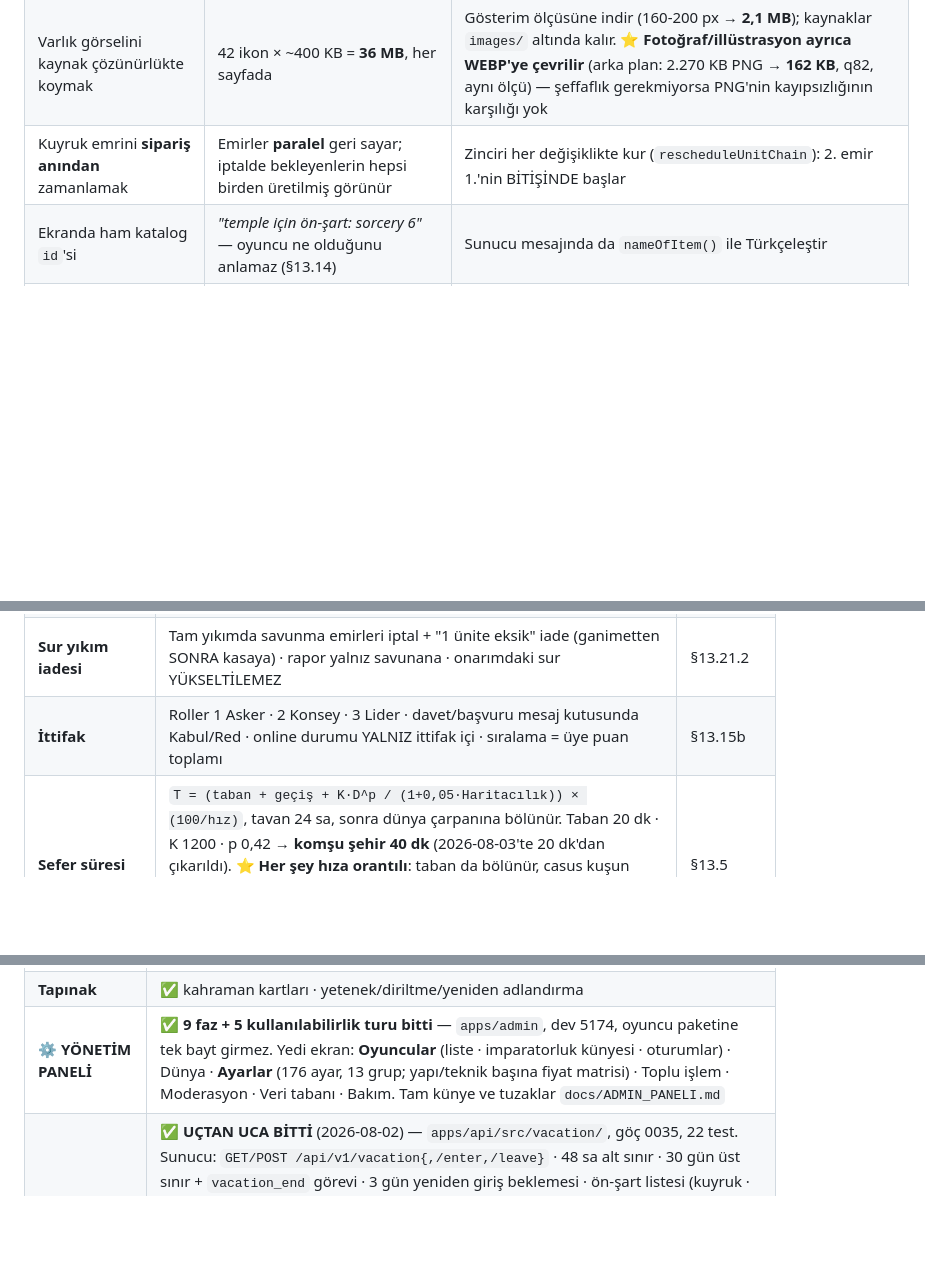
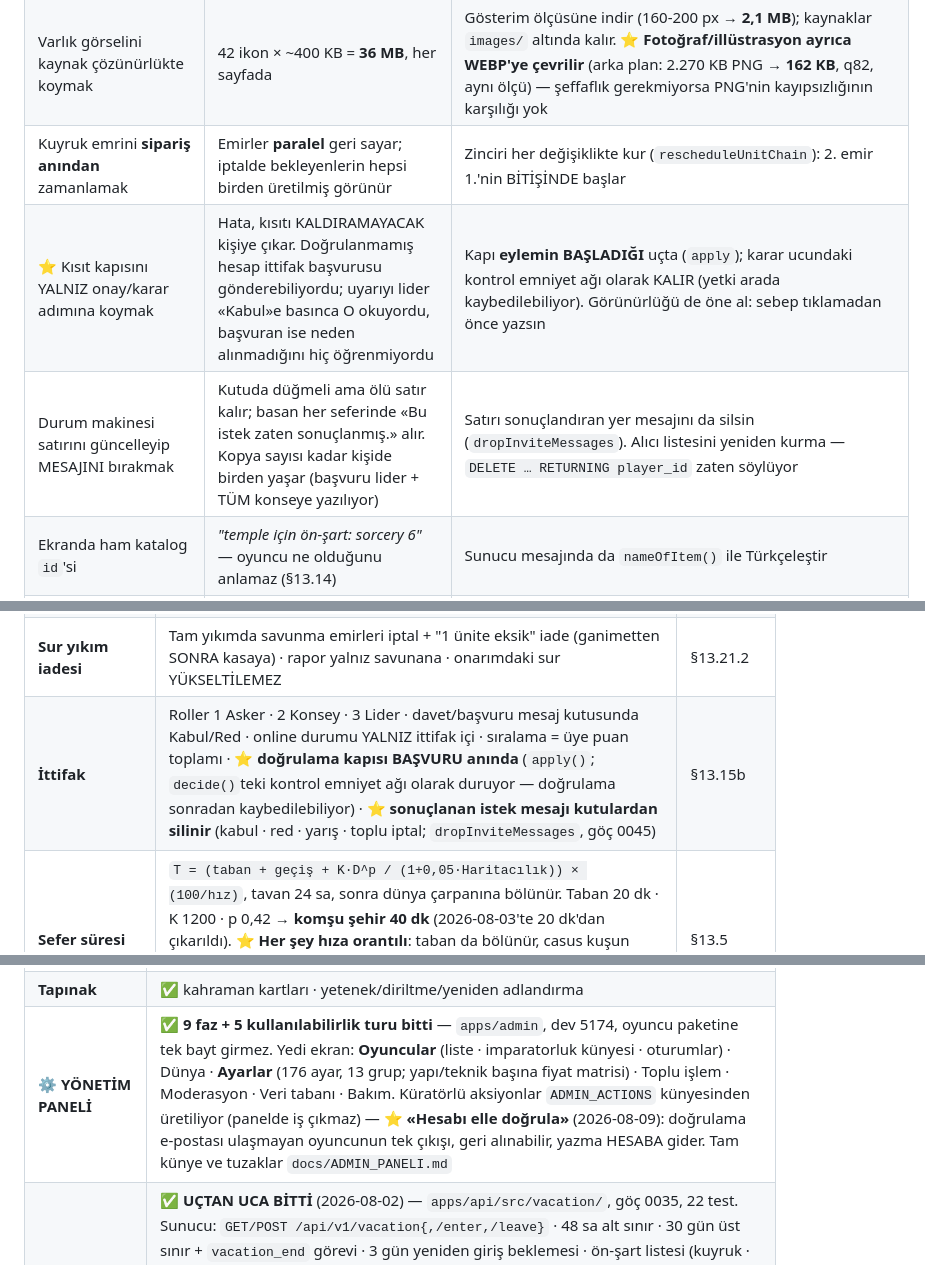
Before and after one commit to pikachutr01/mw, a Markdown page: docs/BASLANGIC.md, 3 parts joined by grey strips. Rendered like a GitHub page; blank space fills up the shorter version.

Commit message:
docs: BASLANGIC — ittifak kapısı/mesaj temizliği, elle doğrulama, iki yeni tuzak
İki tuzak eklendi ve ikisi de bu turda gerçekten yaşandı: kısıt kapısını yalnız karar
adımına koymak (hata yanlış kişiye çıkıyor) ve durum makinesini güncelleyip mesajını
bırakmak (kutuda düğmeli ölü satır).

Co-Authored-By: Claude Opus 5 <noreply@anthropic.com>

```diff
--- a/docs/BASLANGIC.md
+++ b/docs/BASLANGIC.md
@@ -147,6 +147,8 @@ Hepsi bu projede **gerçekten başımıza geldi**. Yeni oturum bunları okumadan
 | JSX yorumu `{/* */}` **ifade** konumunda | Babel *"Unexpected token"* → sayfa **bomboş** açılır (konsolda iz YOK, yalnız `hot update failed`) | Yorumu JSDoc'a al ya da eleman **çocuğu** yap |
 | Varlık görselini kaynak çözünürlükte koymak | 42 ikon × ~400 KB = **36 MB**, her sayfada | Gösterim ölçüsüne indir (160-200 px → **2,1 MB**); kaynaklar `images/` altında kalır. ⭐ **Fotoğraf/illüstrasyon ayrıca WEBP'ye çevrilir** (arka plan: 2.270 KB PNG → **162 KB**, q82, aynı ölçü) — şeffaflık gerekmiyorsa PNG'nin kayıpsızlığının karşılığı yok |
 | Kuyruk emrini **sipariş anından** zamanlamak | Emirler **paralel** geri sayar; iptalde bekleyenlerin hepsi birden üretilmiş görünür | Zinciri her değişiklikte kur (`rescheduleUnitChain`): 2. emir 1.'nin BİTİŞİNDE başlar |
+| ⭐ Kısıt kapısını YALNIZ onay/karar adımına koymak | Hata, kısıtı KALDIRAMAYACAK kişiye çıkar. Doğrulanmamış hesap ittifak başvurusu gönderebiliyordu; uyarıyı lider «Kabul»e basınca O okuyordu, başvuran ise neden alınmadığını hiç öğrenmiyordu | Kapı **eylemin BAŞLADIĞI** uçta (`apply`); karar ucundaki kontrol emniyet ağı olarak KALIR (yetki arada kaybedilebiliyor). Görünürlüğü de öne al: sebep tıklamadan önce yazsın |
+| Durum makinesi satırını güncelleyip MESAJINI bırakmak | Kutuda düğmeli ama ölü satır kalır; basan her seferinde «Bu istek zaten sonuçlanmış.» alır. Kopya sayısı kadar kişide birden yaşar (başvuru lider + TÜM konseye yazılıyor) | Satırı sonuçlandıran yer mesajını da silsin (`dropInviteMessages`). Alıcı listesini yeniden kurma — `DELETE … RETURNING player_id` zaten söylüyor |
 | Ekranda ham katalog `id`'si | *"temple için ön-şart: sorcery 6"* — oyuncu ne olduğunu anlamaz (§13.14) | Sunucu mesajında da `nameOfItem()` ile Türkçeleştir |
 | CSS'te `position` dayatan yardımcı sınıf | `.tex` bir ara `relative` dayatıyordu → mobil alt bar **ekran dışına düştü** | Yardımcı sınıflar konumlandırmaya dokunmasın |
 | İki bileşenin aynı şeyi çizmesi | Şehir şeridi hem kabuktan hem ekrandan çizilince **iki şerit** göründü | Paylaşılan öge tek yerde (`Shell`) |
@@ -256,7 +258,7 @@ Koda dokunmadan önce ilgili §'yi aç.
 | **Ganimet (havuz modeli)** | Havuz = kasa+enkaz (kaynak başına AYRI) · oran **%40→%20** doğrusal (100k→5k), taban %20 (2026-07-31) · kapasite yetse bile orandan fazlası alınmaz · jitter 0,85-1,15 KALDI | §13.10.4 |
 | **Casusluk (kesişim)** | Kule+Elf VURUR, rakip kuş ENGELLER; ikisi de `2^seviyeFarkı` ölçekli. Tam blok: eşit seviyede kuşa kuş. Savunan HER casuslukta Önleme Raporu alır. Sweep: `spy-balance.mjs` | §13.11.6 |
 | **Sur yıkım iadesi** | Tam yıkımda savunma emirleri iptal + "1 ünite eksik" iade (ganimetten SONRA kasaya) · rapor yalnız savunana · onarımdaki sur YÜKSELTİLEMEZ | §13.21.2 |
-| **İttifak** | Roller 1 Asker · 2 Konsey · 3 Lider · davet/başvuru mesaj kutusunda Kabul/Red · online durumu YALNIZ ittifak içi · sıralama = üye puan toplamı | §13.15b |
+| **İttifak** | Roller 1 Asker · 2 Konsey · 3 Lider · davet/başvuru mesaj kutusunda Kabul/Red · online durumu YALNIZ ittifak içi · sıralama = üye puan toplamı · ⭐ **doğrulama kapısı BAŞVURU anında** (`apply()`; `decide()`teki kontrol emniyet ağı olarak duruyor — doğrulama sonradan kaybedilebiliyor) · ⭐ **sonuçlanan istek mesajı kutulardan silinir** (kabul · red · yarış · toplu iptal; `dropInviteMessages`, göç 0045) | §13.15b |
 | **Sefer süresi** | `T = (taban + geçiş + K·D^p / (1+0,05·Haritacılık)) × (100/hız)`, tavan 24 sa, sonra dünya çarpanına bölünür. Taban 20 dk · K 1200 · p 0,42 → **komşu şehir 40 dk** (2026-08-03'te 20 dk'dan çıkarıldı). ⭐ **Her şey hıza orantılı**: taban da bölünür, casus kuşun AYRI tabanı YOK — kuşun süresi ordununkinin tam 1/60'ı. Haritacılık yalnız yol terimini kısaltır (komşuda −%21, uzakta −%42). **Tüm sabitler panelde** (`map` grubu) | §13.5 |
 | **Tuzak salvosu** | Tur 1'de, **koşulsuz**, tek kullanımlık; onarılmaz, savunma tabanı korumaz. `tetiklenen = min(Σ(yakınSav+dayanıklılık)×adet / tuzakVuruşGücü, tuzakAdedi × %75-99)`. ⚠️ Ölçü ADET değil **AĞIRLIK**; hasara **mitigasyon uygulanır** (yakın dövüş). Uçanlar hem baskıya hem hasara girmez | §13.11.12 |
 | **Dünya hız çarpanları** | 4 kolon: resource/speed/training/construction — **hepsi 1** (kullanıcı). Kaçış dönüşü sefer sayılır; onarımlar ve mağara doldur/boşalt çarpan DIŞI. Casus seferi kuş tabanında (120 sn) | §13.7.0 |
@@ -314,7 +316,7 @@ sağ **ittifak + sohbet**. Boydan boya navbar YOK; alt gezinti barı **yalnız m
 | **Komuta Merkezi** | ✅ Genel Durum + İttifak (§13.15b) + **Arama** (§13.18.0) + Sıralamalar (Oyuncu ✅ · Kahraman ✅ · İttifak ✅) |
 | **Seçenekler** | ✅ hesap (e-posta + doğrulama rozeti + **Şifre Değiştir**) + **Şehir paneli** (Şehir Adı Değiştir · Şehri Terk Et; orijinalde de bu menüde — `g.java` case 63) + tema (tema **yalnız burada**) + **Bildirimler paneli** (izin düğmesi + 4 kategori anahtarı, §7.2b) + **Tercihler paneli** (`lib/prefs.ts` — cihaz başına `localStorage` anahtarları, kaydet düğmesi yok; yeni tercih = `PREFS`e tek satır. Bugün ikisi: «Ordular hareket listesi» · **«Arka plan görseli»** — yalnız mobil (`mobileOnly`, `< 1024px`), varsayılan kapalı, `<html data-backdrop>` → `index.css`) |
 | **Tapınak** | ✅ kahraman kartları · yetenek/diriltme/yeniden adlandırma |
-| **⚙ YÖNETİM PANELİ** | ✅ **9 faz + 5 kullanılabilirlik turu bitti** — `apps/admin`, dev 5174, oyuncu paketine tek bayt girmez. Yedi ekran: **Oyuncular** (liste · imparatorluk künyesi · oturumlar) · Dünya · **Ayarlar** (176 ayar, 13 grup; yapı/teknik başına fiyat matrisi) · Toplu işlem · Moderasyon · Veri tabanı · Bakım. Tam künye ve tuzaklar `docs/ADMIN_PANELI.md` |
+| **⚙ YÖNETİM PANELİ** | ✅ **9 faz + 5 kullanılabilirlik turu bitti** — `apps/admin`, dev 5174, oyuncu paketine tek bayt girmez. Yedi ekran: **Oyuncular** (liste · imparatorluk künyesi · oturumlar) · Dünya · **Ayarlar** (176 ayar, 13 grup; yapı/teknik başına fiyat matrisi) · Toplu işlem · Moderasyon · Veri tabanı · Bakım. Küratörlü aksiyonlar `ADMIN_ACTIONS` künyesinden üretiliyor (panelde iş çıkmaz) — ⭐ **«Hesabı elle doğrula»** (2026-08-09): doğrulama e-postası ulaşmayan oyuncunun tek çıkışı, geri alınabilir, yazma HESABA gider. Tam künye ve tuzaklar `docs/ADMIN_PANELI.md` |
 | **Tatil modu** | ✅ **UÇTAN UCA BİTTİ** (2026-08-02) — `apps/api/src/vacation/`, göç 0035, 22 test. Sunucu: `GET/POST /api/v1/vacation{,/enter,/leave}` · 48 sa alt sınır · 30 gün üst sınır + `vacation_end` görevi · 3 gün yeniden giriş beklemesi · ön-şart listesi (kuyruk · giden/gelen/dönen ordu · ceza · bekleme) · **kaynak birikimi ve üretim tamamen durur** · sefer/kuyruk/mağara/diriltme `on_vacation` (403). Arayüz: Seçenekler'de `VacationPanel` (engel listesi + onay + geri sayımlar) · bilgi çubuğunda mavi **Tatilde** rozeti · ittifak sağ paneli ve tablosunda çevrimiçilik yerine mavi **Tatilde** · yönetim panelinde «Tatili bitir» aksiyonu |
 | **Uygulamayı İndir** | ✅ PWA kurulum daveti (2026-08-02) — sol menüde ve mobil «Daha» listesinde. Mağaza uygulaması DEĞİL: `beforeinstallprompt` yakalanır (`lib/pwa.ts`), iOS'ta yönerge modalı açılır (Safari'de kurulum programla tetiklenemez), **uygulama penceresinde düğme hiç çizilmez**. Misafirde yok (kullanıcı kararı). Mağaza bağlantıları için dikiş bırakıldı (`STORE_LINKS`) |
 | **Yardım** | ⛔ yer tutucu |
```
